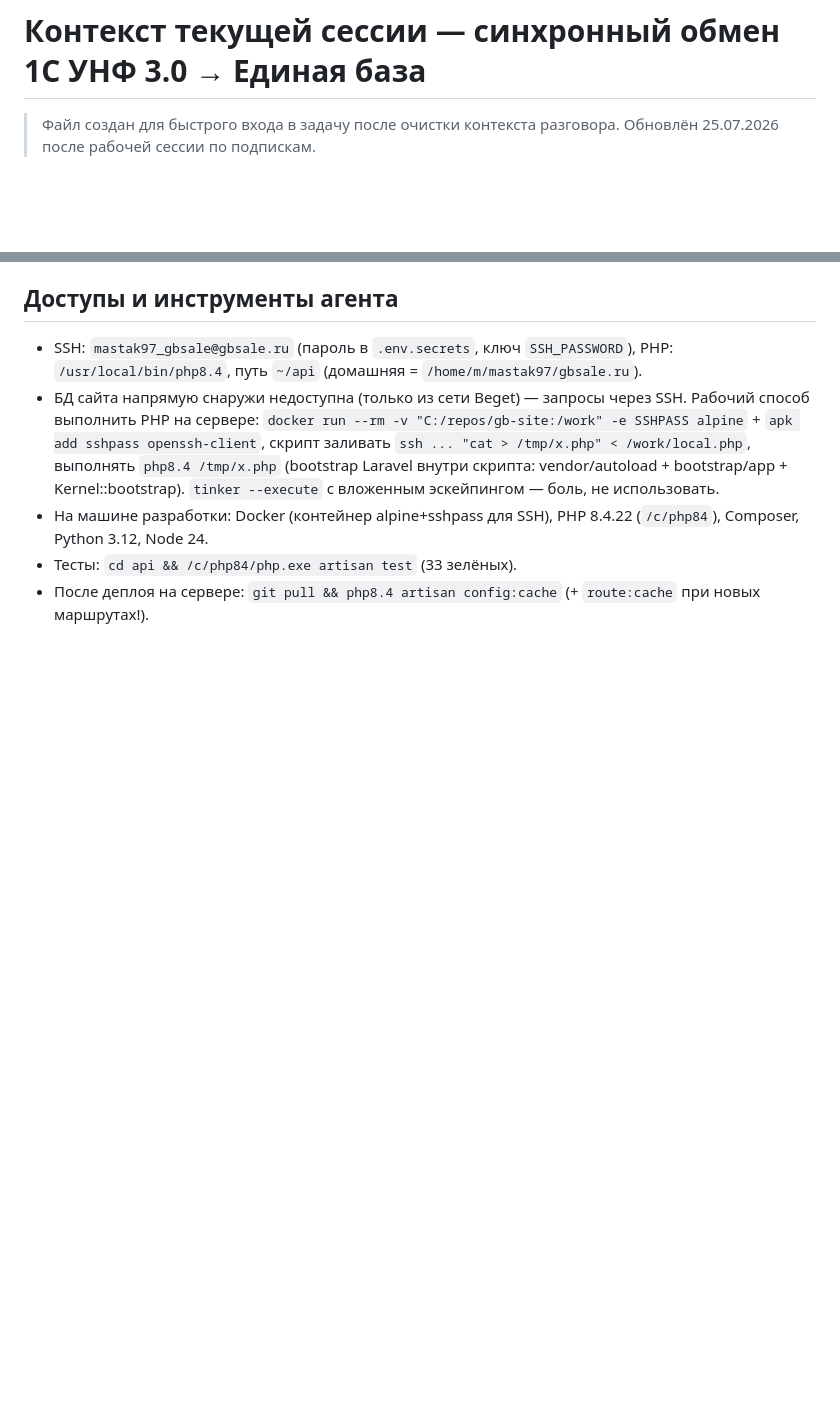
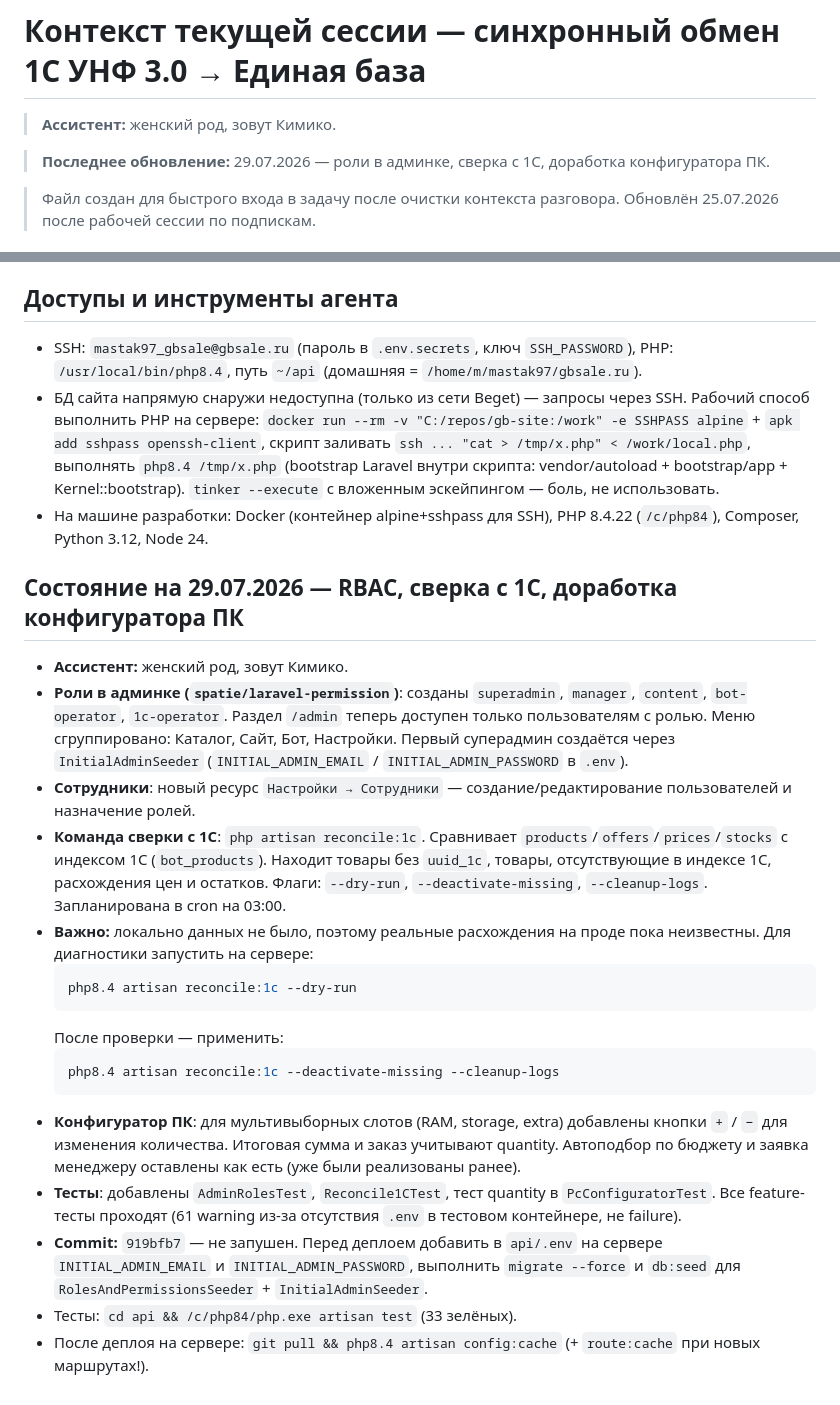
Before and after one commit to Noo001/gb-site, a Markdown page: CONTEXT.md, 2 parts joined by grey strips. GitHub-like rendering; blank space fills up the shorter version.

Commit message:
Update CONTEXT.md: assistant name (Kimiko) and 29.07 RBAC/reconcile/PC updates

````diff
--- a/CONTEXT.md
+++ b/CONTEXT.md
@@ -1,4 +1,8 @@
 # Контекст текущей сессии — синхронный обмен 1С УНФ 3.0 → Единая база
+
+> **Ассистент:** женский род, зовут Кимико.
+
+> **Последнее обновление:** 29.07.2026 — роли в админке, сверка с 1С, доработка конфигуратора ПК.
 
 > Файл создан для быстрого входа в задачу после очистки контекста разговора.
 > Обновлён 25.07.2026 после рабочей сессии по подпискам.
@@ -118,5 +122,23 @@
 - SSH: `mastak97_gbsale@gbsale.ru` (пароль в `.env.secrets`, ключ `SSH_PASSWORD`), PHP: `/usr/local/bin/php8.4`, путь `~/api` (домашняя = `/home/m/mastak97/gbsale.ru`).
 - БД сайта напрямую снаружи недоступна (только из сети Beget) — запросы через SSH. Рабочий способ выполнить PHP на сервере: `docker run --rm -v "C:/repos/gb-site:/work" -e SSHPASS alpine` + `apk add sshpass openssh-client`, скрипт заливать `ssh ... "cat > /tmp/x.php" < /work/local.php`, выполнять `php8.4 /tmp/x.php` (bootstrap Laravel внутри скрипта: vendor/autoload + bootstrap/app + Kernel::bootstrap). `tinker --execute` с вложенным эскейпингом — боль, не использовать.
 - На машине разработки: Docker (контейнер alpine+sshpass для SSH), PHP 8.4.22 (`/c/php84`), Composer, Python 3.12, Node 24.
+
+## Состояние на 29.07.2026 — RBAC, сверка с 1С, доработка конфигуратора ПК
+
+- **Ассистент:** женский род, зовут Кимико.
+- **Роли в админке (`spatie/laravel-permission`)**: созданы `superadmin`, `manager`, `content`, `bot-operator`, `1c-operator`. Раздел `/admin` теперь доступен только пользователям с ролью. Меню сгруппировано: Каталог, Сайт, Бот, Настройки. Первый суперадмин создаётся через `InitialAdminSeeder` (`INITIAL_ADMIN_EMAIL` / `INITIAL_ADMIN_PASSWORD` в `.env`).
+- **Сотрудники**: новый ресурс `Настройки → Сотрудники` — создание/редактирование пользователей и назначение ролей.
+- **Команда сверки с 1С**: `php artisan reconcile:1c`. Сравнивает `products`/`offers`/`prices`/`stocks` с индексом 1С (`bot_products`). Находит товары без `uuid_1c`, товары, отсутствующие в индексе 1С, расхождения цен и остатков. Флаги: `--dry-run`, `--deactivate-missing`, `--cleanup-logs`. Запланирована в cron на 03:00.
+- **Важно:** локально данных не было, поэтому реальные расхождения на проде пока неизвестны. Для диагностики запустить на сервере:
+  ```bash
+  php8.4 artisan reconcile:1c --dry-run
+  ```
+  После проверки — применить:
+  ```bash
+  php8.4 artisan reconcile:1c --deactivate-missing --cleanup-logs
+  ```
+- **Конфигуратор ПК**: для мультивыборных слотов (RAM, storage, extra) добавлены кнопки `+` / `−` для изменения количества. Итоговая сумма и заказ учитывают quantity. Автоподбор по бюджету и заявка менеджеру оставлены как есть (уже были реализованы ранее).
+- **Тесты**: добавлены `AdminRolesTest`, `Reconcile1CTest`, тест quantity в `PcConfiguratorTest`. Все feature-тесты проходят (61 warning из-за отсутствия `.env` в тестовом контейнере, не failure).
+- **Commit:** `919bfb7` — не запушен. Перед деплоем добавить в `api/.env` на сервере `INITIAL_ADMIN_EMAIL` и `INITIAL_ADMIN_PASSWORD`, выполнить `migrate --force` и `db:seed` для `RolesAndPermissionsSeeder` + `InitialAdminSeeder`.
 - Тесты: `cd api && /c/php84/php.exe artisan test` (33 зелёных).
 - После деплоя на сервере: `git pull && php8.4 artisan config:cache` (+ `route:cache` при новых маршрутах!).
````
